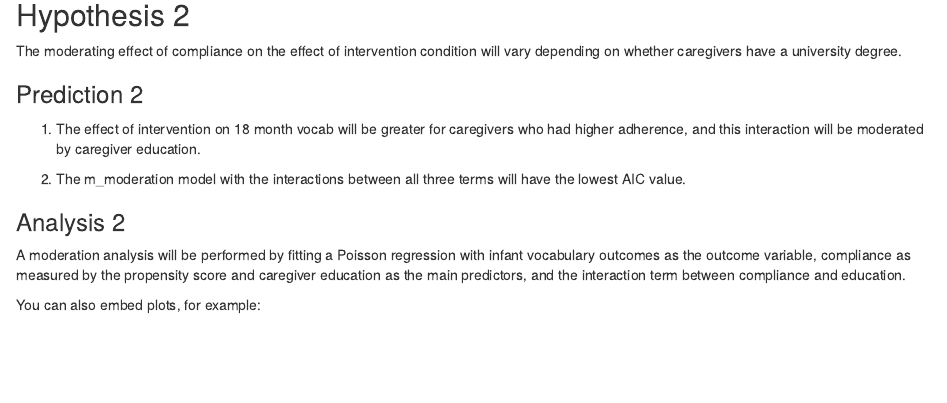
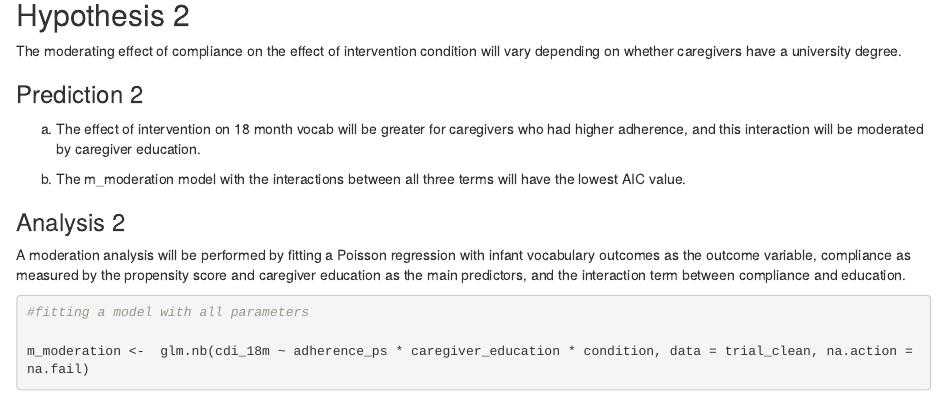
Before and after one commit to piyalim/PSY6009, an R Markdown document (analysis.Rmd): the page in a window 1100 px wide, from 3480 px down. Rendered offline with R 4.5, knitr and Pandoc, with nearby package versions; drawn as R Markdown's standard HTML page in place of the format the file asks for; some code elsewhere in the file could not run offline.

Commit message:
analysis done!

````diff
--- a/analysis.Rmd
+++ b/analysis.Rmd
@@ -315,14 +314,15 @@ anova(m0, m_adherence_mod)
 The moderating effect of compliance on the effect of intervention condition will vary depending on whether caregivers have a university degree.
 
 ### Prediction 2
-1. The effect of intervention on 18 month vocab will be greater for caregivers who had higher adherence, and this interaction will be moderated by caregiver education.
+a. The effect of intervention on 18 month vocab will be greater for caregivers who had higher adherence, and this interaction will be moderated by caregiver education.
 
-2. The m_moderation model with the interactions between all three terms will have the lowest AIC value.
+b. The m_moderation model with the interactions between all three terms will have the lowest AIC value.
 
 ### Analysis 2
 A moderation analysis will be performed by fitting a Poisson regression with infant vocabulary outcomes as the outcome variable, compliance as measured by the propensity score and caregiver education as the main predictors, and the interaction term between compliance and education.
 
 
-You can also embed plots, for example:
+```{r}
+#fitting a model with all parameters
 
-```{r}
+m_moderation <-  glm.nb(cdi_18m ~ adherence_ps * caregiver_education * condition, data = trial_clean, na.action = na.fail)
````
Also changed, not shown: analysis.Rmd (5 more changed lines).
